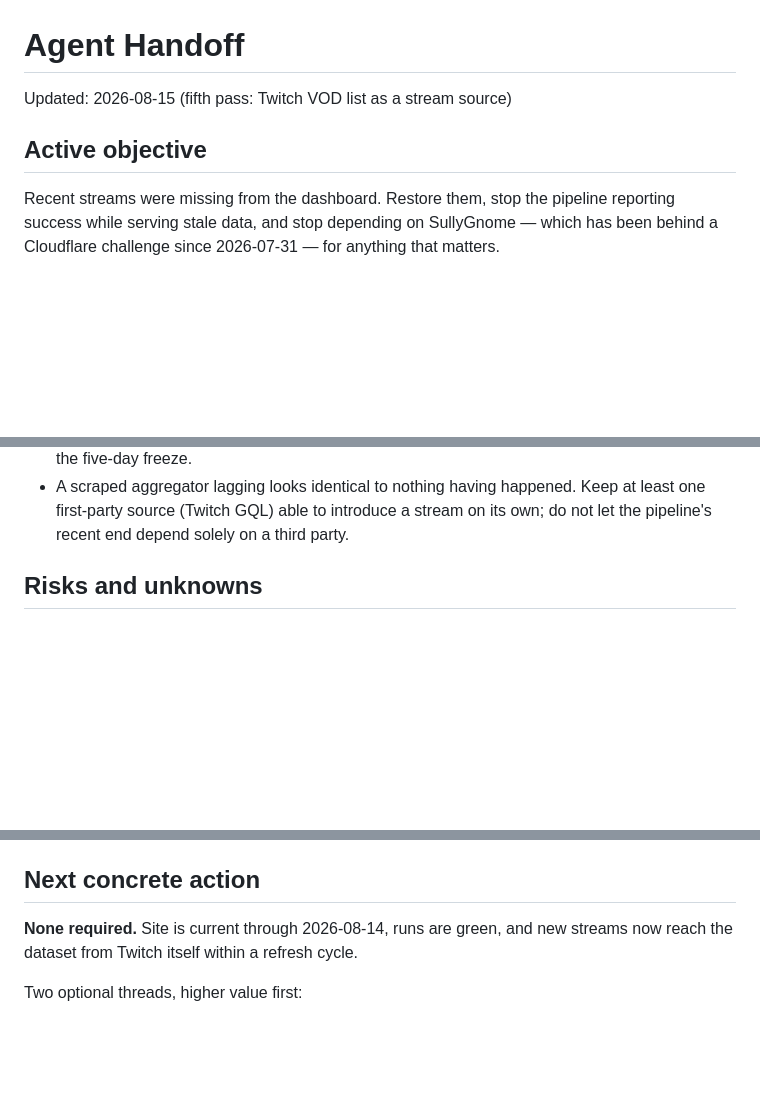
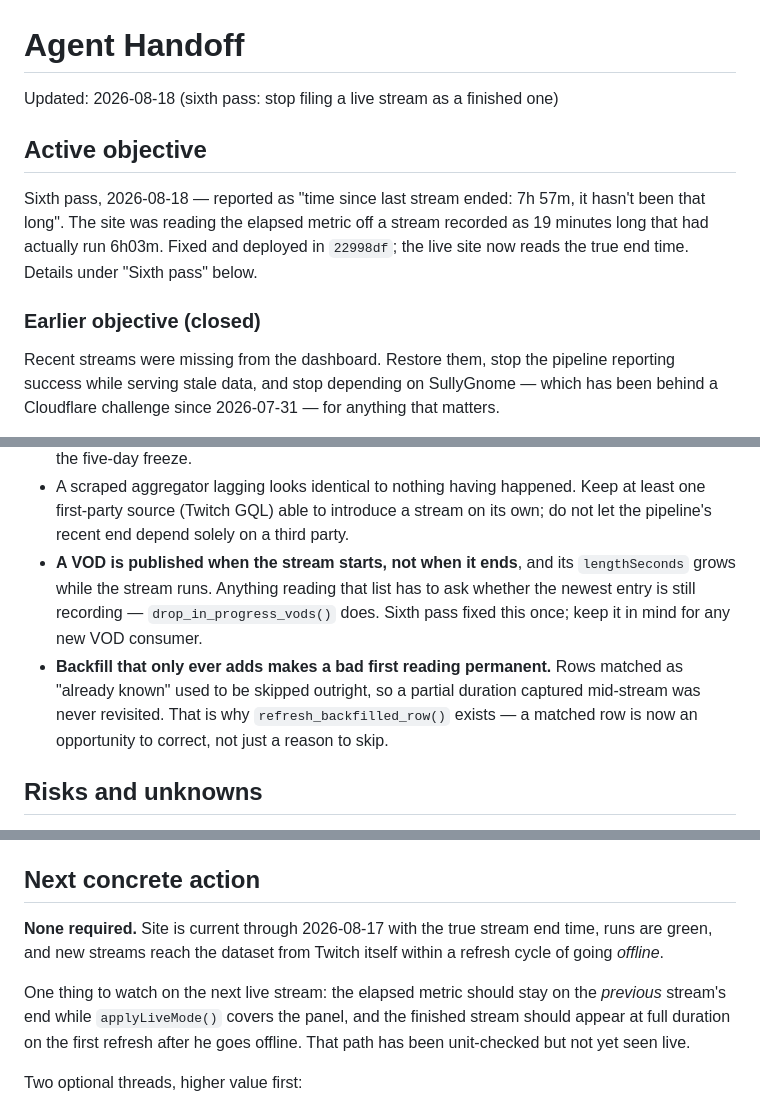
Before and after one commit to sardistic/cyr, a Markdown page: docs/agent/HANDOFF.md, 3 parts joined by grey strips. Drawn GitHub-style; blank space fills up the shorter version.

```diff
--- a/docs/agent/HANDOFF.md
+++ b/docs/agent/HANDOFF.md
@@ -1,8 +1,16 @@
 # Agent Handoff
 
-Updated: 2026-08-15 (fifth pass: Twitch VOD list as a stream source)
+Updated: 2026-08-18 (sixth pass: stop filing a live stream as a finished one)
 
 ## Active objective
+
+Sixth pass, 2026-08-18 — reported as "time since last stream ended: 7h 57m, it
+hasn't been that long". The site was reading the elapsed metric off a stream
+recorded as 19 minutes long that had actually run 6h03m. Fixed and deployed in
+`22998df`; the live site now reads the true end time. Details under "Sixth
+pass" below.
+
+### Earlier objective (closed)
 
 Recent streams were missing from the dashboard. Restore them, stop the pipeline
 reporting success while serving stale data, and stop depending on SullyGnome —
@@ -295,6 +352,15 @@ Generated Git state is in `.agent/runtime/WORKTREE.md`.
 - A scraped aggregator lagging looks identical to nothing having happened. Keep
   at least one first-party source (Twitch GQL) able to introduce a stream on its
   own; do not let the pipeline's recent end depend solely on a third party.
+- **A VOD is published when the stream starts, not when it ends**, and its
+  `lengthSeconds` grows while the stream runs. Anything reading that list has to
+  ask whether the newest entry is still recording — `drop_in_progress_vods()`
+  does. Sixth pass fixed this once; keep it in mind for any new VOD consumer.
+- **Backfill that only ever adds makes a bad first reading permanent.** Rows
+  matched as "already known" used to be skipped outright, so a partial duration
+  captured mid-stream was never revisited. That is why
+  `refresh_backfilled_row()` exists — a matched row is now an opportunity to
+  correct, not just a reason to skip.
 
 ## Risks and unknowns
 
@@ -324,8 +390,14 @@ Generated Git state is in `.agent/runtime/WORKTREE.md`.
 
 ## Next concrete action
 
-**None required.** Site is current through 2026-08-14, runs are green, and new
-streams now reach the dataset from Twitch itself within a refresh cycle.
+**None required.** Site is current through 2026-08-17 with the true stream end
+time, runs are green, and new streams reach the dataset from Twitch itself
+within a refresh cycle of going *offline*.
+
+One thing to watch on the next live stream: the elapsed metric should stay on
+the *previous* stream's end while `applyLiveMode()` covers the panel, and the
+finished stream should appear at full duration on the first refresh after he
+goes offline. That path has been unit-checked but not yet seen live.
 
 Two optional threads, higher value first:
 
```
Also changed, not shown: other parts of docs/agent/HANDOFF.md (+55 -5 lines).
